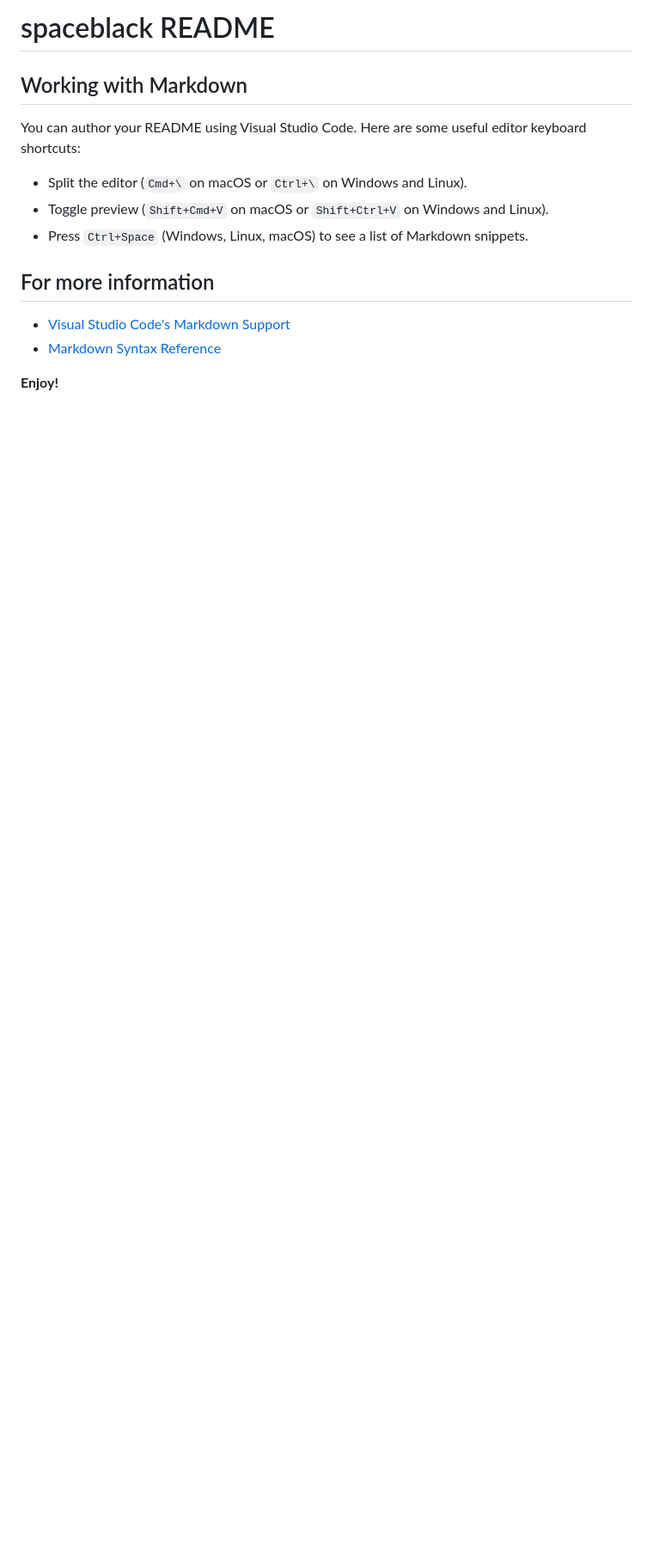
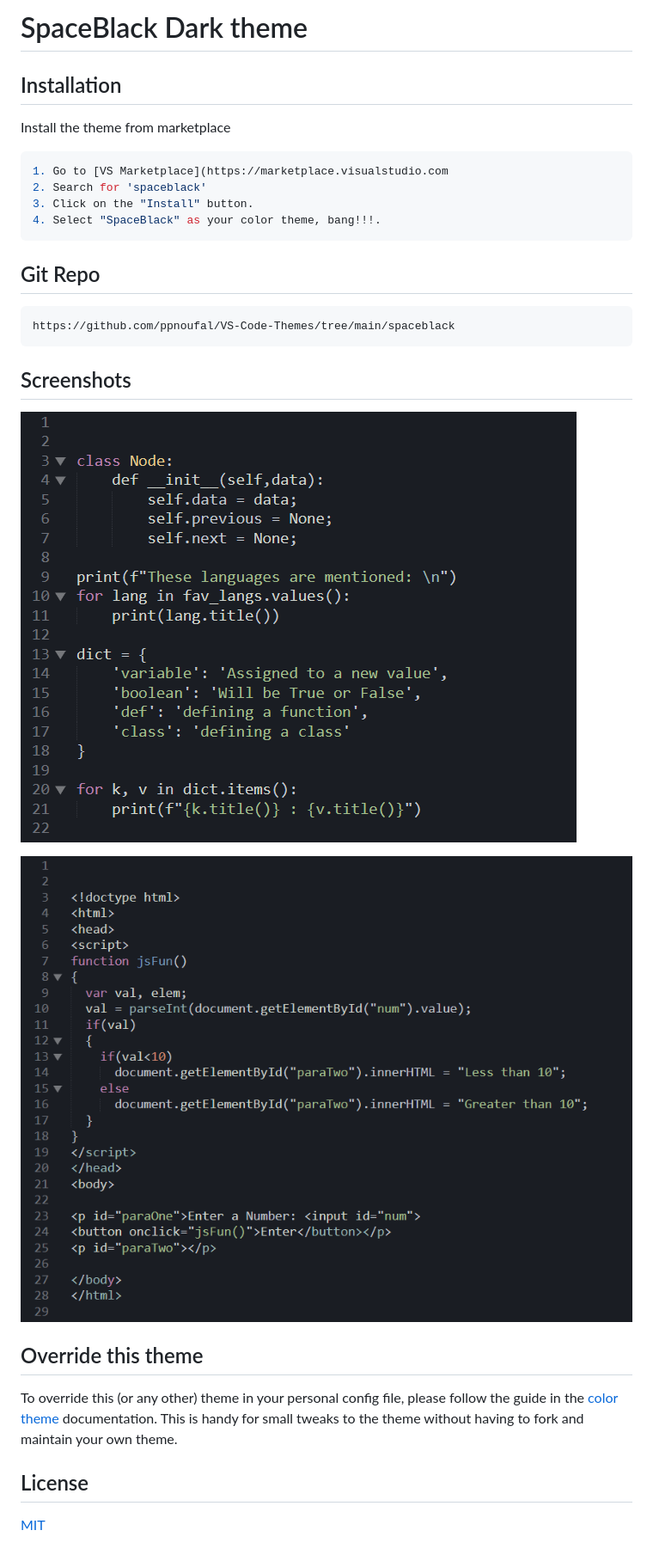
Before and after one commit to ppnoufal/VS-Code-Themes, a Markdown page: spaceblack/README.md, the part around the change. Shown: that part at 86% size. Drawn GitHub-style; pictures changed too: spaceblack/screenshots/javascript.PNG (added), spaceblack/screenshots/python.PNG (added); blank space fills up the shorter version.

Commit message:
Initial commit

````diff
--- a/spaceblack/README.md
+++ b/spaceblack/README.md
@@ -1,16 +1,32 @@
-# spaceblack README
+# SpaceBlack Dark theme
 
-## Working with Markdown
+## Installation
 
-You can author your README using Visual Studio Code. Here are some useful editor keyboard shortcuts:
+Install the theme from marketplace
 
-* Split the editor (`Cmd+\` on macOS or `Ctrl+\` on Windows and Linux).
-* Toggle preview (`Shift+Cmd+V` on macOS or `Shift+Ctrl+V` on Windows and Linux).
-* Press `Ctrl+Space` (Windows, Linux, macOS) to see a list of Markdown snippets.
+```bash
+1. Go to [VS Marketplace](https://marketplace.visualstudio.com
+2. Search for 'spaceblack'
+3. Click on the "Install" button.
+4. Select "SpaceBlack" as your color theme, bang!!!.
+```
+## Git Repo
 
-## For more information
+```url
+https://github.com/ppnoufal/VS-Code-Themes/tree/main/spaceblack
+```
 
-* [Visual Studio Code's Markdown Support](http://code.visualstudio.com/docs/languages/markdown)
-* [Markdown Syntax Reference](https://help.github.com/articles/markdown-basics/)
+## Screenshots
 
-**Enjoy!**
+![Python](screenshots/python.PNG)
+
+![Javascript](screenshots/javascript.PNG)
+
+
+## Override this theme
+
+To override this (or any other) theme in your personal config file, please follow the guide in the [color theme](https://code.visualstudio.com/api/extension-guides/color-theme) documentation. This is handy for small tweaks to the theme without having to fork and maintain your own theme.
+
+## License
+
+[MIT](https://choosealicense.com/licenses/mit/)
````
Also changed, not shown: spaceblack/License.md (added, +21 -0 lines), 2 other files.
